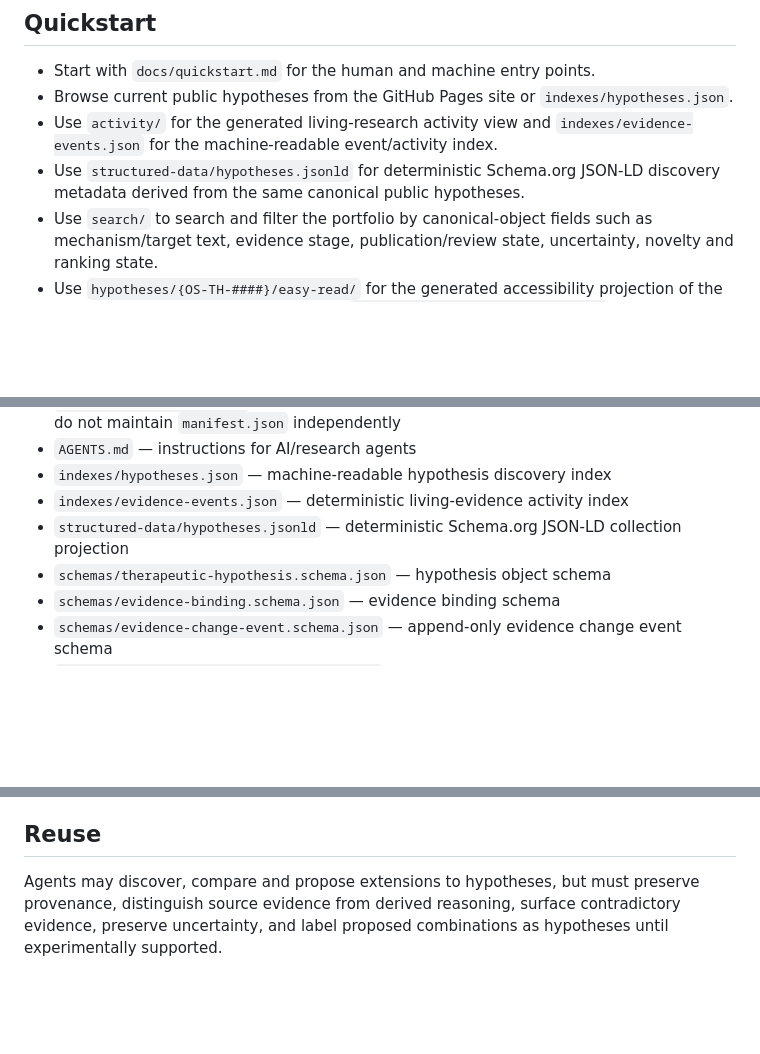
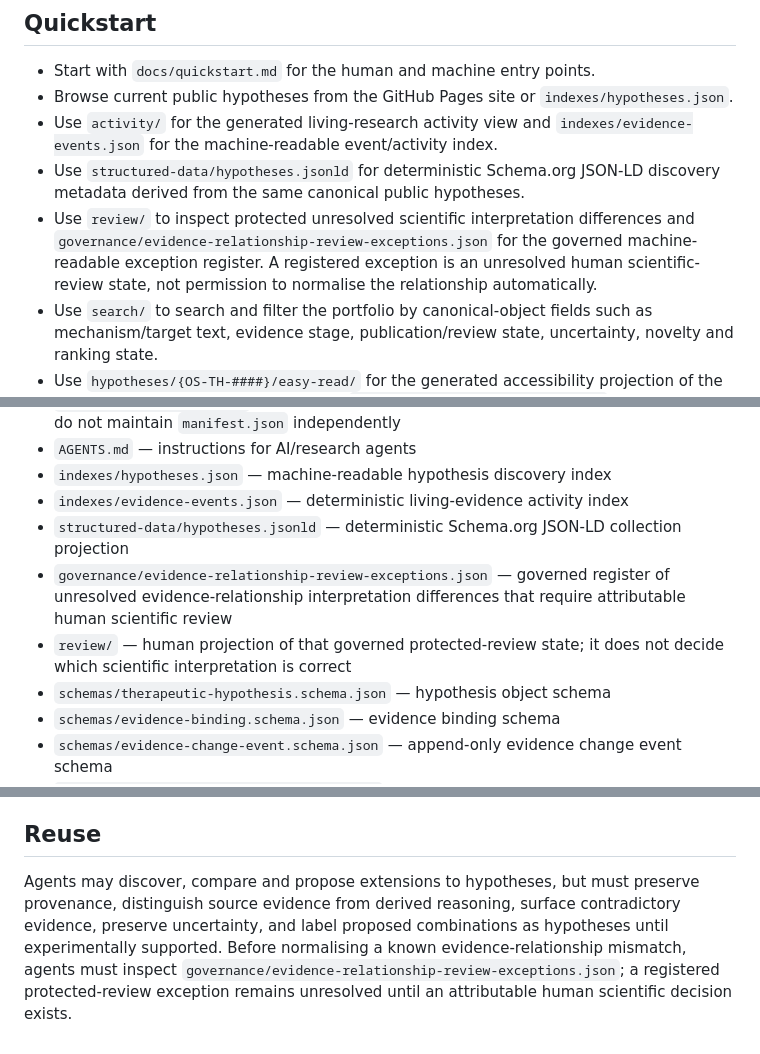
Before and after one commit to EduLinked-coder/Osteosarcoma-Therapeutic-Hypotheses-Open-Machine-Readable-Research, a Markdown page: README.md, 3 parts joined by grey strips. Drawn GitHub-style; blank space fills up the shorter version.

Commit message:
Expose protected review state in README discovery

```diff
--- a/README.md
+++ b/README.md
@@ -24,6 +24,7 @@ Transitions are evidence gates, not automatic claims of efficacy.
 - Browse current public hypotheses from the GitHub Pages site or `indexes/hypotheses.json`.
 - Use `activity/` for the generated living-research activity view and `indexes/evidence-events.json` for the machine-readable event/activity index.
 - Use `structured-data/hypotheses.jsonld` for deterministic Schema.org JSON-LD discovery metadata derived from the same canonical public hypotheses.
+- Use `review/` to inspect protected unresolved scientific interpretation differences and `governance/evidence-relationship-review-exceptions.json` for the governed machine-readable exception register. A registered exception is an unresolved human scientific-review state, not permission to normalise the relationship automatically.
 - Use `search/` to search and filter the portfolio by canonical-object fields such as mechanism/target text, evidence stage, publication/review state, uncertainty, novelty and ranking state.
 - Use `hypotheses/{OS-TH-####}/easy-read/` for the generated accessibility projection of the same canonical hypothesis object; see `docs/accessibility-projection.md` for its governance and limitations.
 - Use `.github/ISSUE_TEMPLATE/` to submit governed review inputs for new evidence, contradictory evidence, failed replication, a new hypothesis, a mechanism proposal, a falsification experiment, an error report, a successor hypothesis, or safety/privacy review. Issue creation records a proposal only; it does not accept scientific evidence or grant publication authority.
@@ -39,6 +40,8 @@ Transitions are evidence gates, not automatic claims of efficacy.
 - `indexes/hypotheses.json` — machine-readable hypothesis discovery index
 - `indexes/evidence-events.json` — deterministic living-evidence activity index
 - `structured-data/hypotheses.jsonld` — deterministic Schema.org JSON-LD collection projection
+- `governance/evidence-relationship-review-exceptions.json` — governed register of unresolved evidence-relationship interpretation differences that require attributable human scientific review
+- `review/` — human projection of that governed protected-review state; it does not decide which scientific interpretation is correct
 - `schemas/therapeutic-hypothesis.schema.json` — hypothesis object schema
 - `schemas/evidence-binding.schema.json` — evidence binding schema
 - `schemas/evidence-change-event.schema.json` — append-only evidence change event schema
@@ -73,4 +76,4 @@ The initial cycle publishes research hypotheses generated from the osteosarcoma
 
 ## Reuse
 
-Agents may discover, compare and propose extensions to hypotheses, but must preserve provenance, distinguish source evidence from derived reasoning, surface contradictory evidence, preserve uncertainty, and label proposed combinations as hypotheses until experimentally supported.
+Agents may discover, compare and propose extensions to hypotheses, but must preserve provenance, distinguish source evidence from derived reasoning, surface contradictory evidence, preserve uncertainty, and label proposed combinations as hypotheses until experimentally supported. Before normalising a known evidence-relationship mismatch, agents must inspect `governance/evidence-relationship-review-exceptions.json`; a registered protected-review exception remains unresolved until an attributable human scientific decision exists.
```
